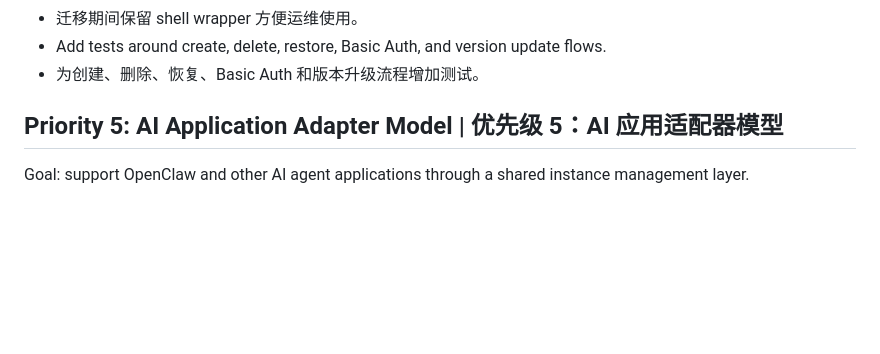
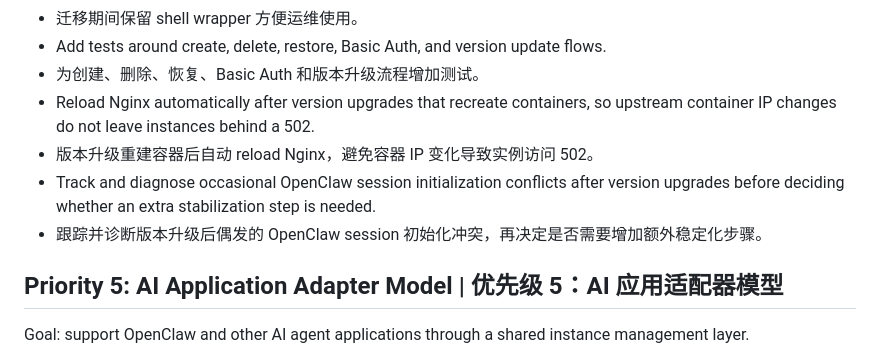
Before and after one commit to yipwingtim/openclaw-manager, a Markdown page: docs/architecture/roadmap.md, the part around the change. Rendered like a GitHub page; blank space fills up the shorter version.

Commit message:
Record upgrade follow-up tasks / 记录升级后续事项

```diff
--- a/docs/architecture/roadmap.md
+++ b/docs/architecture/roadmap.md
@@ -102,6 +102,10 @@ Scope:
 - 迁移期间保留 shell wrapper 方便运维使用。
 - Add tests around create, delete, restore, Basic Auth, and version update flows.
 - 为创建、删除、恢复、Basic Auth 和版本升级流程增加测试。
+- Reload Nginx automatically after version upgrades that recreate containers, so upstream container IP changes do not leave instances behind a 502.
+- 版本升级重建容器后自动 reload Nginx，避免容器 IP 变化导致实例访问 502。
+- Track and diagnose occasional OpenClaw session initialization conflicts after version upgrades before deciding whether an extra stabilization step is needed.
+- 跟踪并诊断版本升级后偶发的 OpenClaw session 初始化冲突，再决定是否需要增加额外稳定化步骤。
 
 ## Priority 5: AI Application Adapter Model | 优先级 5：AI 应用适配器模型
 
```
